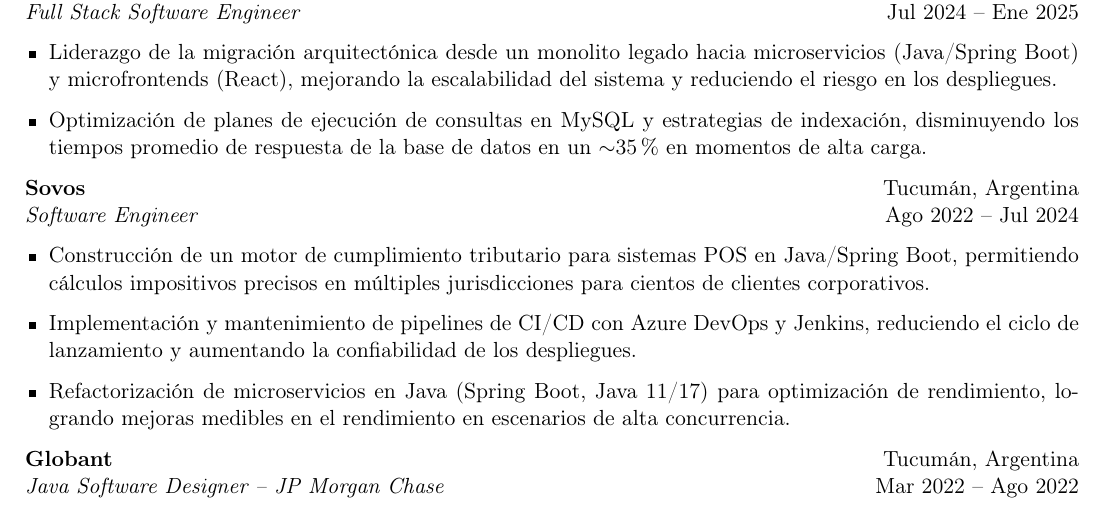
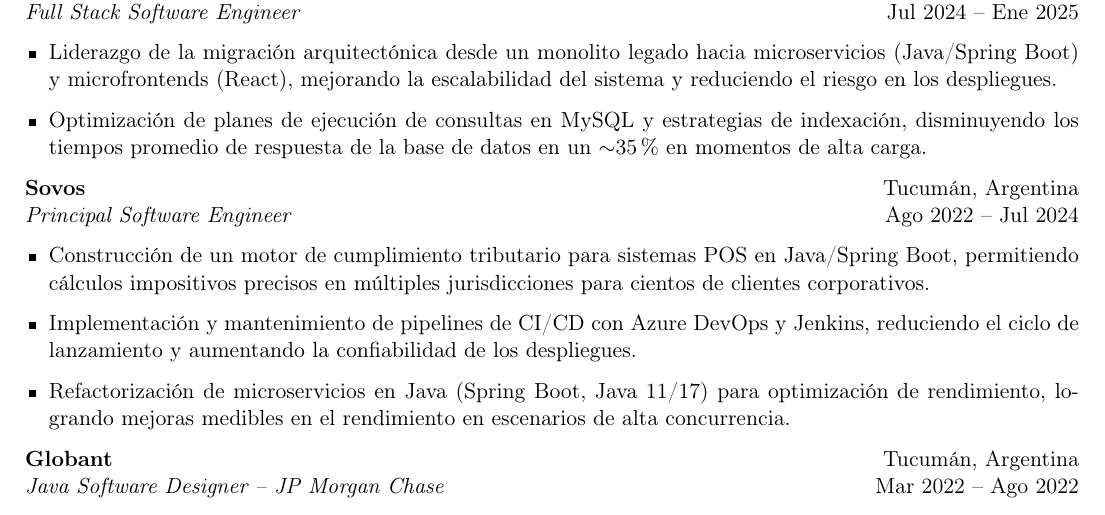
Before and after one commit to mgrellet/cv-latex, a LaTeX CV (spanish/cv-spanish.tex): part of page 1 of 2, cut so that both start at the same text. Compiled offline with pdfLaTeX.

Commit message:
edit job title

```diff
--- a/spanish/cv-spanish.tex
+++ b/spanish/cv-spanish.tex
@@ -55,7 +55,7 @@
 \end{itemize}
 
 \textbf{Sovos} \hfill Tucumán, Argentina\\
-\textit{Software Engineer} \hfill Ago 2022 -- Jul 2024
+\textit{Principal Software Engineer} \hfill Ago 2022 -- Jul 2024
 
 \begin{itemize}[leftmargin=12pt]
     \item Construcción de un motor de cumplimiento tributario para sistemas POS en Java/Spring Boot, permitiendo cálculos impositivos precisos en múltiples jurisdicciones para cientos de clientes corporativos.
```
